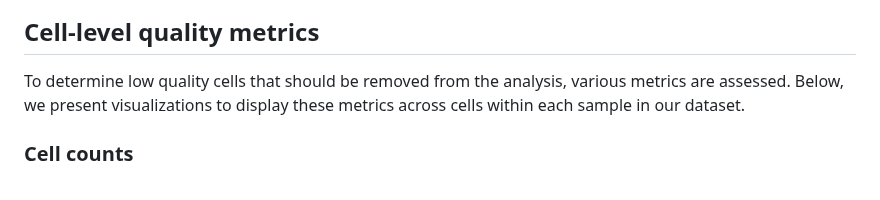
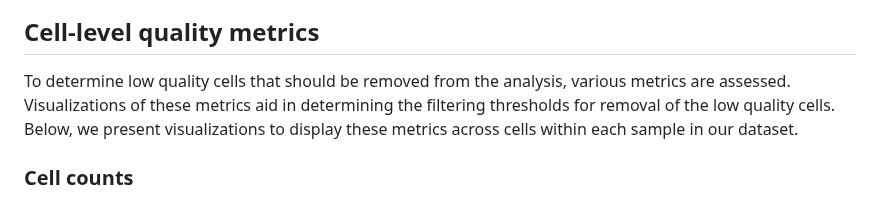
Before and after one commit to hbctraining/FoG_scRNA-seq_viz, a Markdown page: FoG_scRNAseq_viz.md, the part around the change. Rendered like a GitHub page.

```diff
--- a/FoG_scRNAseq_viz.md
+++ b/FoG_scRNAseq_viz.md
@@ -65,7 +65,7 @@ The barcode rank plot is **an important visualization which shows the distributi
 
 
 ## Cell-level quality metrics
-To determine low quality cells that should be removed from the analysis, various metrics are assessed. Below, we present visualizations to display these metrics across cells within each sample in our dataset.
+To determine low quality cells that should be removed from the analysis, various metrics are assessed. Visualizations of these metrics aid in determining the filtering thresholds for removal of the low quality cells. Below, we present visualizations to display these metrics across cells within each sample in our dataset.
 
 ### Cell counts
 
```
